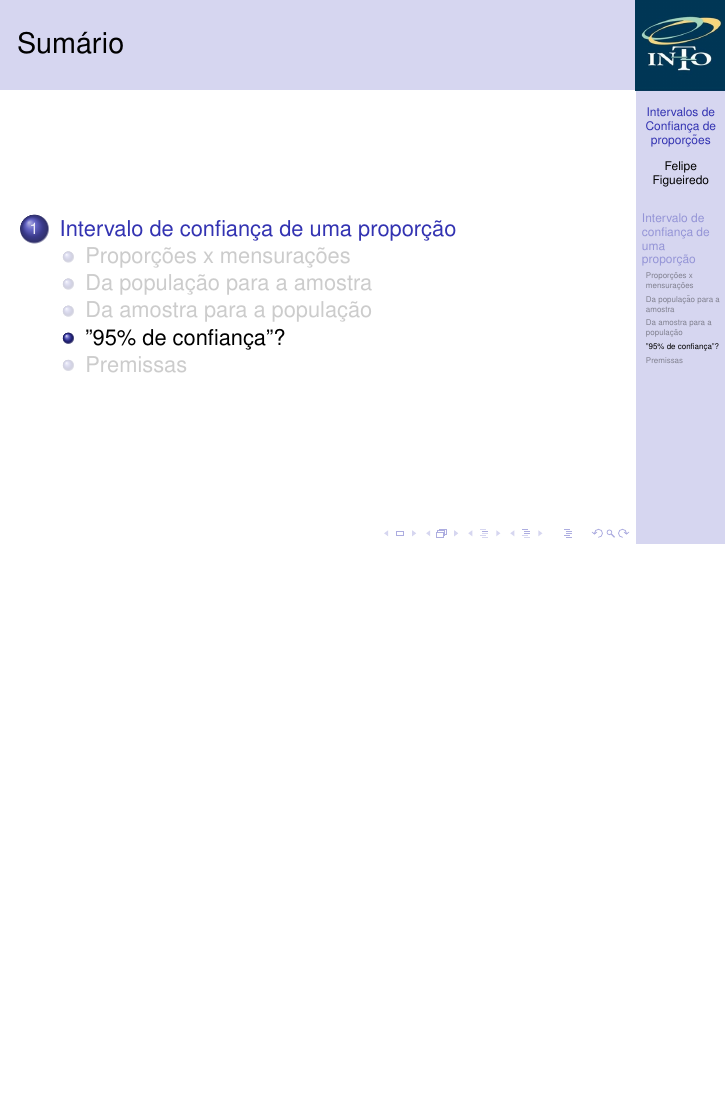
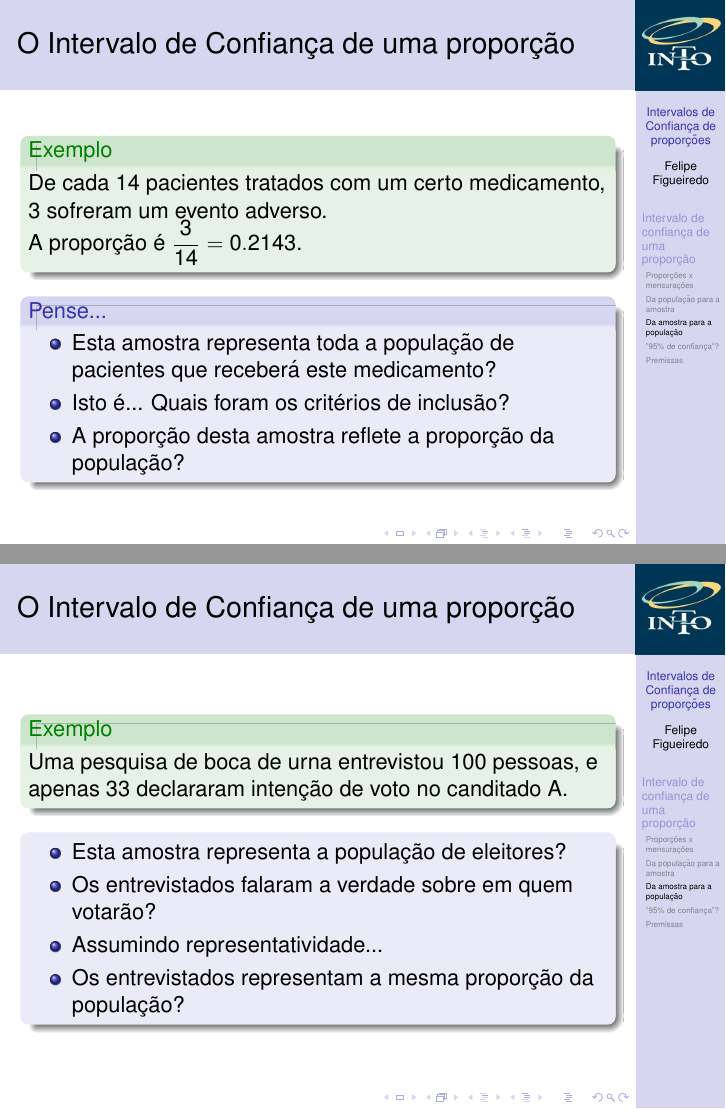
Before and after one commit to philsf/Bioestatistica, LaTeX slides (Aulas/BE-IC-prop-cap2.tex): page 17 of 21 before the commit and pages 19 and 23 of 29 after it, the two joined at a grey line, the shorter picture padded with empty space. Compiled offline with pdfLaTeX.

Commit message:
exemplos de IC de proporção (inferencia)

```diff
--- a/Aulas/BE-IC-prop-cap2.tex
+++ b/Aulas/BE-IC-prop-cap2.tex
@@ -235,7 +235,38 @@
 
 \subsection{Da amostra para a população}
 
-\begin{frame}
+\begin{frame}{O Intervalo de Confiança de uma proporção}
+  \begin{exampleblock}{Exemplo}
+    De cada 14 pacientes tratados com um certo medicamento, 3 sofreram um evento adverso.
+
+    A proporção é $\frac{3}{14} = 0.2143$.
+  \end{exampleblock}
+  \begin{block}{Pense...}<2->
+    \begin{itemize}
+    \item Esta amostra representa toda a população de pacientes que receberá este medicamento?
+    \item<3-> Isto é... Quais foram os critérios de inclusão?
+    \item<4-> A proporção desta amostra reflete a proporção da população?
+    \end{itemize}
+  \end{block}
+
+\end{frame}
+
+\begin{frame}{O Intervalo de Confiança de uma proporção}
+    \begin{exampleblock}{Exemplo}
+    Uma pesquisa de boca de urna entrevistou 100 pessoas, e apenas 33 declararam intenção de voto no canditado A.
+
+    % A proporção é $\frac{33}{100} = $.
+  \end{exampleblock}
+  \begin{block}{}<2->
+    \begin{itemize}
+    \item Esta amostra representa a população de eleitores?
+    \item<3-> Os entrevistados falaram a verdade sobre em quem votarão?
+    \item<4-> Assumindo representatividade...
+    \item<4-> Os entrevistados representam a mesma proporção da população?
+    \end{itemize}
+  \end{block}
+\end{frame}
+
   \begin{itemize}
   \item
   \end{itemize}
```
